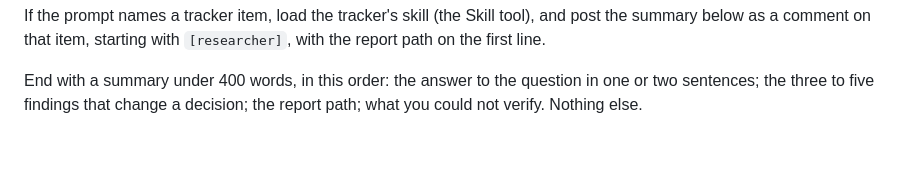
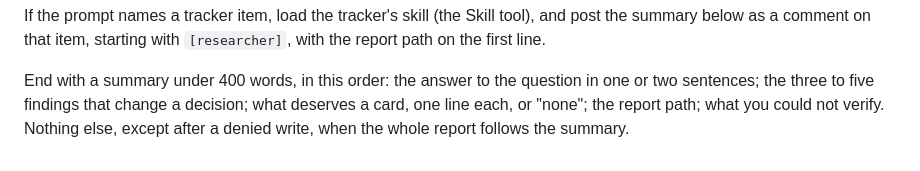
Before and after one commit to MaybloomTech/maybloom-stack, a Markdown page: agents/researcher.md, the part around the change. Rendered like a GitHub page.

Commit message:
fix(agents): gate polish for STACK-46: cards in the summary, may ask once
Co-Authored-By: Claude Fable 5.1 <noreply@anthropic.com>

```diff
--- a/agents/researcher.md
+++ b/agents/researcher.md
@@ -108,5 +108,6 @@ with `[researcher]`, with the report path on the first line.
 
 End with a summary under 400 words, in this order: the answer to the
 question in one or two sentences; the three to five findings that
-change a decision; the report path; what you could not verify. Nothing
-else.
+change a decision; what deserves a card, one line each, or "none";
+the report path; what you could not verify. Nothing else, except after
+a denied write, when the whole report follows the summary.
```
Also changed, not shown: skills/maybloom-stack-delegate/SKILL.md (+1 -1 lines).
